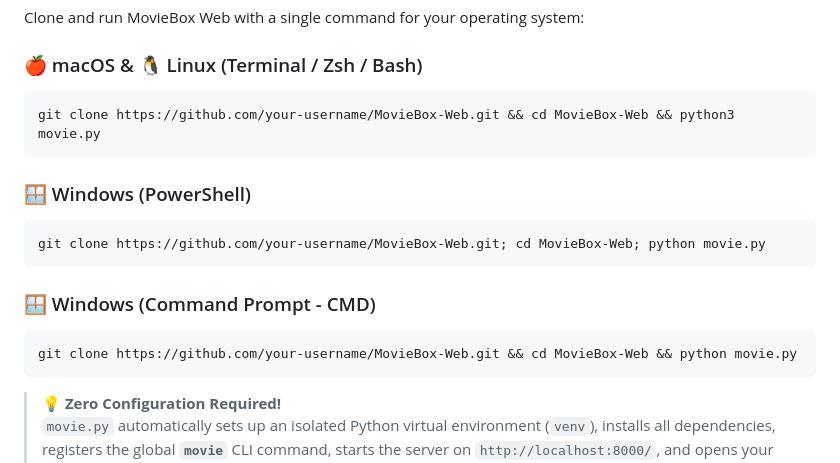
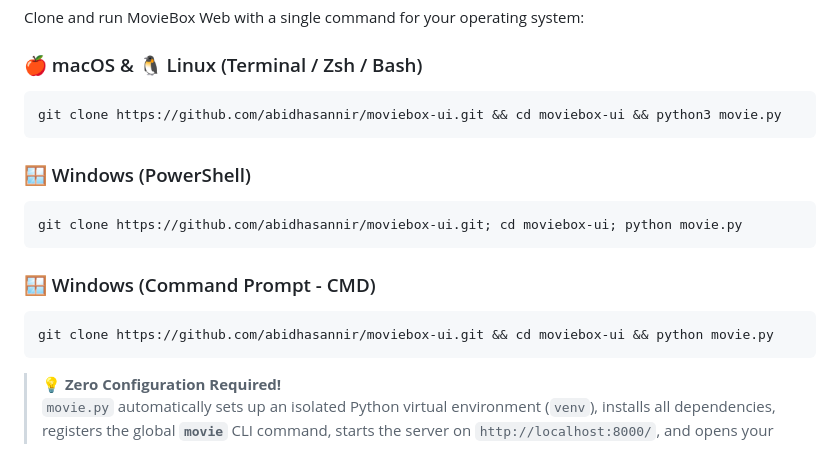
Before and after one commit to abidhasannir/moviebox-ui, a Markdown page: README.md, the part around the change. Rendered like a GitHub page.

Commit message:
Update README.md with abidhasannir/moviebox-ui repository URL

````diff
--- a/README.md
+++ b/README.md
@@ -19,17 +19,17 @@ Clone and run MovieBox Web with a single command for your operating system:
 
 ### 🍎 macOS & 🐧 Linux (Terminal / Zsh / Bash)
 ```bash
-git clone https://github.com/your-username/MovieBox-Web.git && cd MovieBox-Web && python3 movie.py
+git clone https://github.com/abidhasannir/moviebox-ui.git && cd moviebox-ui && python3 movie.py
 ```
 
 ### 🪟 Windows (PowerShell)
 ```powershell
-git clone https://github.com/your-username/MovieBox-Web.git; cd MovieBox-Web; python movie.py
+git clone https://github.com/abidhasannir/moviebox-ui.git; cd moviebox-ui; python movie.py
 ```
 
 ### 🪟 Windows (Command Prompt - CMD)
 ```cmd
-git clone https://github.com/your-username/MovieBox-Web.git && cd MovieBox-Web && python movie.py
+git clone https://github.com/abidhasannir/moviebox-ui.git && cd moviebox-ui && python movie.py
 ```
 
 > 💡 **Zero Configuration Required!**
````
